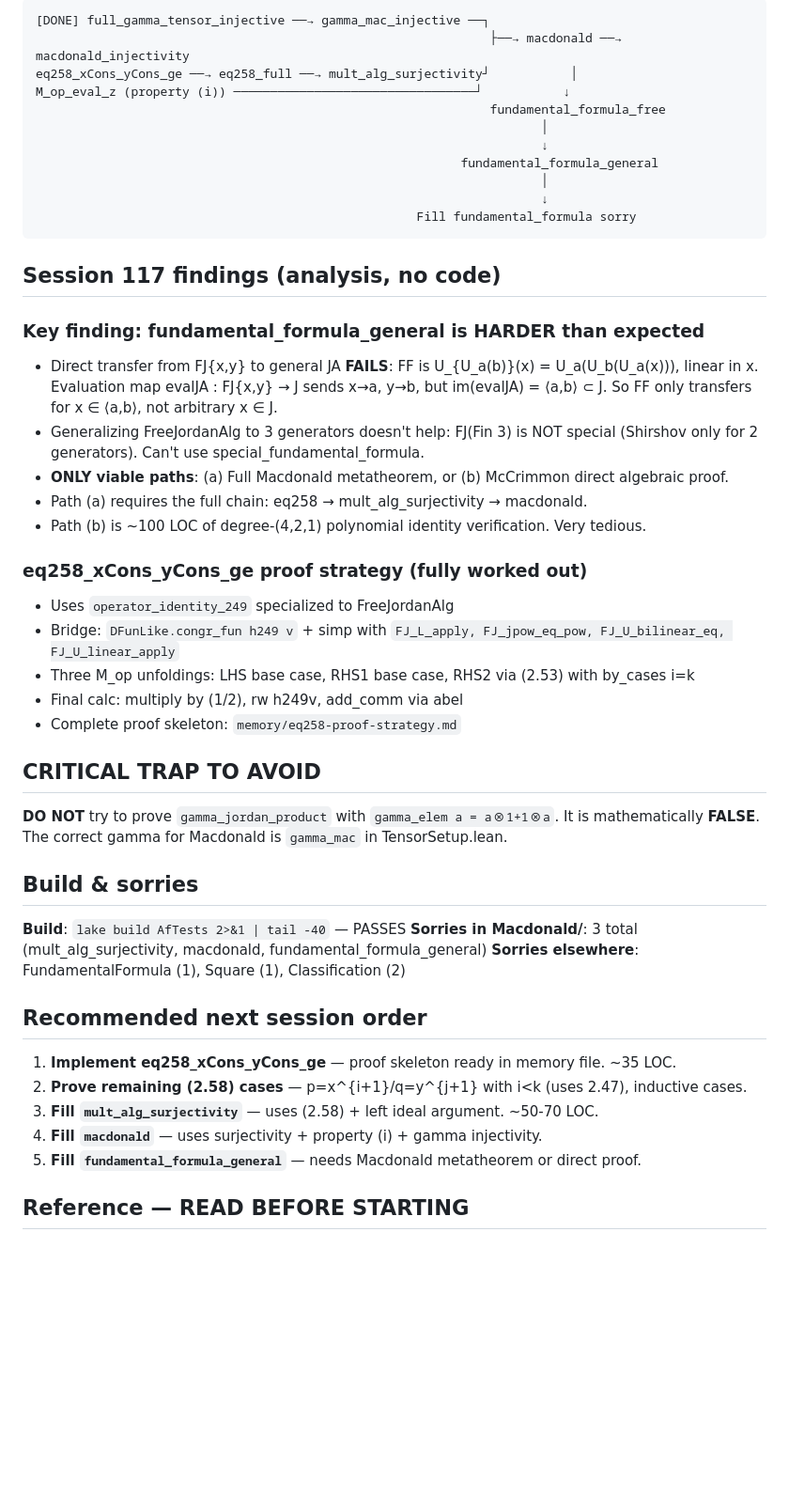
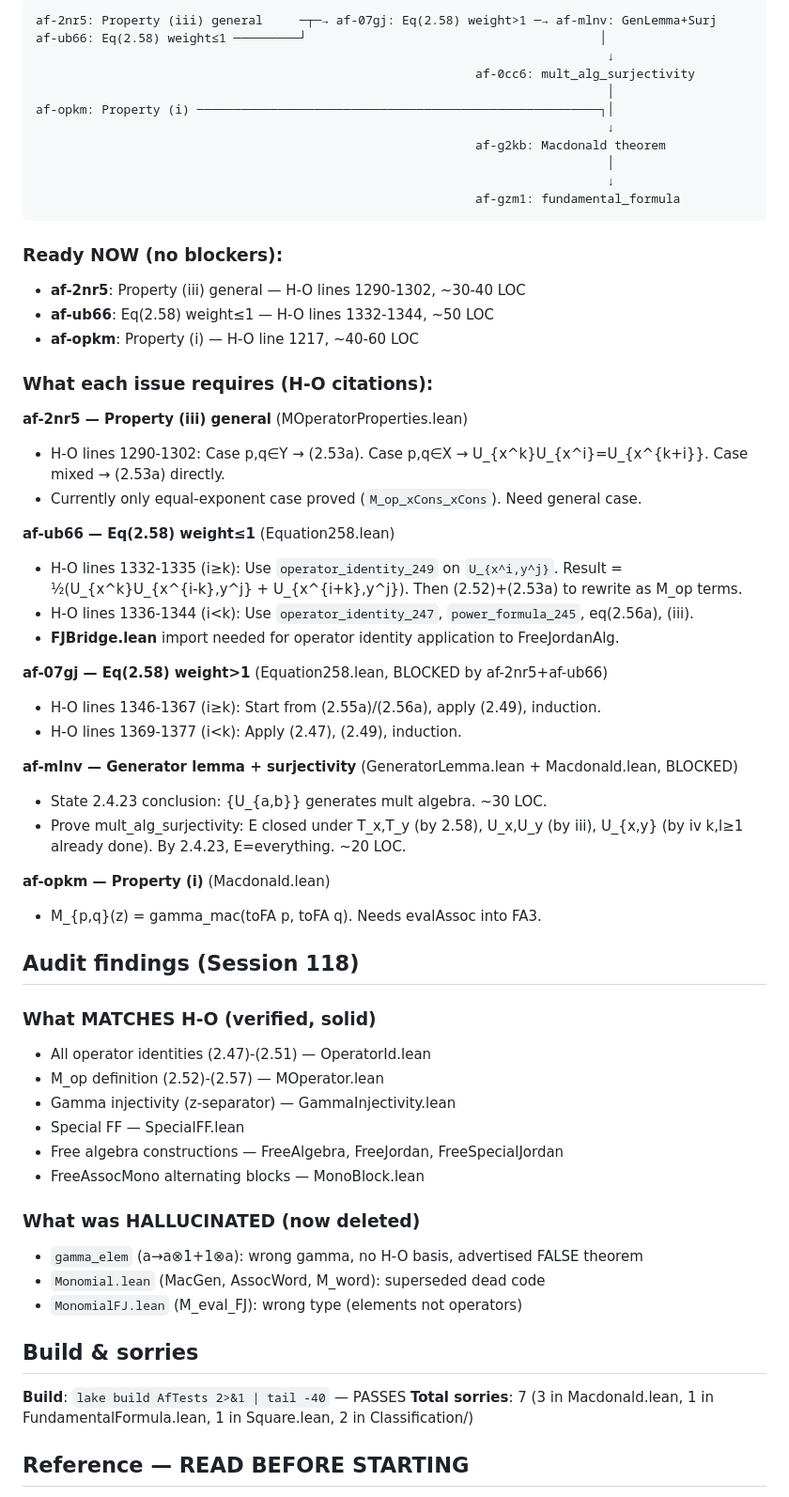
Before and after one commit to tobiasosborne/af-tests, a Markdown page: HANDOFF.md, the part around one of its changes. Shown at 94% size. Rendered like a GitHub page; blank space fills up the shorter version.

Commit message:
Session 118: Update HANDOFF.md with audit results and fine-grained issue plan
Co-Authored-By: Claude Opus 4.6 <noreply@anthropic.com>

````diff
--- a/HANDOFF.md
+++ b/HANDOFF.md
@@ -65,55 +45,64 @@ which is needed for mult_alg_surjectivity (the H-O 2.4.25 argument).
 
 ```
-[DONE] full_gamma_tensor_injective ──→ gamma_mac_injective ──┐
-                                                              ├──→ macdonald ──→ macdonald_injectivity
-eq258_xCons_yCons_ge ──→ eq258_full ──→ mult_alg_surjectivity┘           │
-M_op_eval_z (property (i)) ─────────────────────────────────┘           ↓
-                                                              fundamental_formula_free
-                                                                     │
-                                                                     ↓
-                                                          fundamental_formula_general
-                                                                     │
-                                                                     ↓
-                                                    Fill fundamental_formula sorry
+af-2nr5: Property (iii) general     ─┬─→ af-07gj: Eq(2.58) weight>1 ─→ af-mlnv: GenLemma+Surj
+af-ub66: Eq(2.58) weight≤1 ─────────┘                                        │
+                                                                              ↓
+                                                            af-0cc6: mult_alg_surjectivity
+                                                                              │
+af-opkm: Property (i) ───────────────────────────────────────────────────────┐│
+                                                                              ↓
+                                                            af-g2kb: Macdonald theorem
+                                                                              │
+                                                                              ↓
+                                                            af-gzm1: fundamental_formula
 ```
 
-## Session 117 findings (analysis, no code)
+### Ready NOW (no blockers):
+- **af-2nr5**: Property (iii) general — H-O lines 1290-1302, ~30-40 LOC
+- **af-ub66**: Eq(2.58) weight≤1 — H-O lines 1332-1344, ~50 LOC
+- **af-opkm**: Property (i) — H-O line 1217, ~40-60 LOC
 
-### Key finding: fundamental_formula_general is HARDER than expected
-- Direct transfer from FJ{x,y} to general JA **FAILS**: FF is U_{U_a(b)}(x) = U_a(U_b(U_a(x))),
-  linear in x. Evaluation map evalJA : FJ{x,y} → J sends x→a, y→b, but im(evalJA) = ⟨a,b⟩ ⊂ J.
-  So FF only transfers for x ∈ ⟨a,b⟩, not arbitrary x ∈ J.
-- Generalizing FreeJordanAlg to 3 generators doesn't help: FJ(Fin 3) is NOT special
-  (Shirshov only for 2 generators). Can't use special_fundamental_formula.
-- **ONLY viable paths**: (a) Full Macdonald metatheorem, or (b) McCrimmon direct algebraic proof.
-- Path (a) requires the full chain: eq258 → mult_alg_surjectivity → macdonald.
-- Path (b) is ~100 LOC of degree-(4,2,1) polynomial identity verification. Very tedious.
+### What each issue requires (H-O citations):
 
-### eq258_xCons_yCons_ge proof strategy (fully worked out)
-- Uses `operator_identity_249` specialized to FreeJordanAlg
-- Bridge: `DFunLike.congr_fun h249 v` + simp with `FJ_L_apply, FJ_jpow_eq_pow, FJ_U_bilinear_eq, FJ_U_linear_apply`
-- Three M_op unfoldings: LHS base case, RHS1 base case, RHS2 via (2.53) with by_cases i=k
-- Final calc: multiply by (1/2), rw h249v, add_comm via abel
-- Complete proof skeleton: `memory/eq258-proof-strategy.md`
+**af-2nr5 — Property (iii) general** (MOperatorProperties.lean)
+- H-O lines 1290-1302: Case p,q∈Y → (2.53a). Case p,q∈X → U_{x^k}U_{x^i}=U_{x^{k+i}}. Case mixed → (2.53a) directly.
+- Currently only equal-exponent case proved (`M_op_xCons_xCons`). Need general case.
 
-## CRITICAL TRAP TO AVOID
+**af-ub66 — Eq(2.58) weight≤1** (Equation258.lean)
+- H-O lines 1332-1335 (i≥k): Use `operator_identity_249` on `U_{x^i,y^j}`. Result = ½(U_{x^k}U_{x^{i-k},y^j} + U_{x^{i+k},y^j}). Then (2.52)+(2.53a) to rewrite as M_op terms.
+- H-O lines 1336-1344 (i<k): Use `operator_identity_247`, `power_formula_245`, eq(2.56a), (iii).
+- **FJBridge.lean** import needed for operator identity application to FreeJordanAlg.
 
-**DO NOT** try to prove `gamma_jordan_product` with `gamma_elem a = a⊗1+1⊗a`.
-It is mathematically **FALSE**. The correct gamma for Macdonald is `gamma_mac` in TensorSetup.lean.
+**af-07gj — Eq(2.58) weight>1** (Equation258.lean, BLOCKED by af-2nr5+af-ub66)
+- H-O lines 1346-1367 (i≥k): Start from (2.55a)/(2.56a), apply (2.49), induction.
+- H-O lines 1369-1377 (i<k): Apply (2.47), (2.49), induction.
+
+**af-mlnv — Generator lemma + surjectivity** (GeneratorLemma.lean + Macdonald.lean, BLOCKED)
+- State 2.4.23 conclusion: {U_{a,b}} generates mult algebra. ~30 LOC.
+- Prove mult_alg_surjectivity: E closed under T_x,T_y (by 2.58), U_x,U_y (by iii), U_{x,y} (by iv k,l≥1 already done). By 2.4.23, E=everything. ~20 LOC.
+
+**af-opkm — Property (i)** (Macdonald.lean)
+- M_{p,q}(z) = gamma_mac(toFA p, toFA q). Needs evalAssoc into FA3.
+
+## Audit findings (Session 118)
+
+### What MATCHES H-O (verified, solid)
+- All operator identities (2.47)-(2.51) — OperatorId.lean
+- M_op definition (2.52)-(2.57) — MOperator.lean
+- Gamma injectivity (z-separator) — GammaInjectivity.lean
+- Special FF — SpecialFF.lean
+- Free algebra constructions — FreeAlgebra, FreeJordan, FreeSpecialJordan
+- FreeAssocMono alternating blocks — MonoBlock.lean
+
+### What was HALLUCINATED (now deleted)
+- `gamma_elem` (a→a⊗1+1⊗a): wrong gamma, no H-O basis, advertised FALSE theorem
+- `Monomial.lean` (MacGen, AssocWord, M_word): superseded dead code
+- `MonomialFJ.lean` (M_eval_FJ): wrong type (elements not operators)
 
 ## Build & sorries
 
 **Build**: `lake build AfTests 2>&1 | tail -40` — PASSES
-**Sorries in Macdonald/**: 3 total (mult_alg_surjectivity, macdonald, fundamental_formula_general)
-**Sorries elsewhere**: FundamentalFormula (1), Square (1), Classification (2)
-
-## Recommended next session order
-
-1. **Implement eq258_xCons_yCons_ge** — proof skeleton ready in memory file. ~35 LOC.
-2. **Prove remaining (2.58) cases** — p=x^{i+1}/q=y^{j+1} with i<k (uses 2.47), inductive cases.
-3. **Fill `mult_alg_surjectivity`** — uses (2.58) + left ideal argument. ~50-70 LOC.
-4. **Fill `macdonald`** — uses surjectivity + property (i) + gamma injectivity.
-5. **Fill `fundamental_formula_general`** — needs Macdonald metatheorem or direct proof.
+**Total sorries**: 7 (3 in Macdonald.lean, 1 in FundamentalFormula.lean, 1 in Square.lean, 2 in Classification/)
 
 ## Reference — READ BEFORE STARTING
 
````
Also changed, not shown: other parts of HANDOFF.md (+43 -102 lines).
